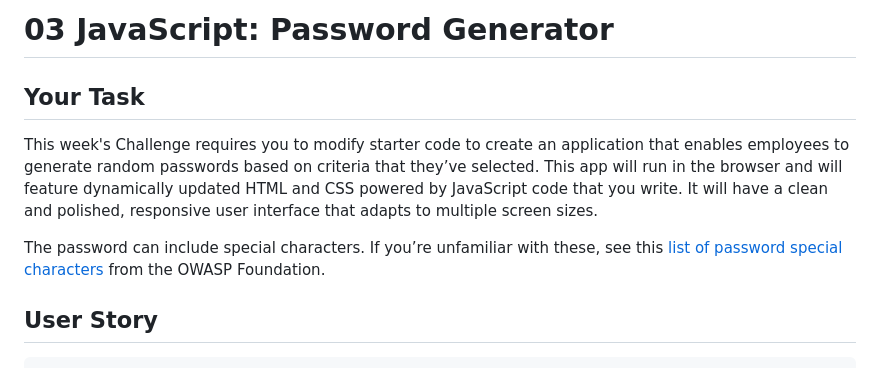
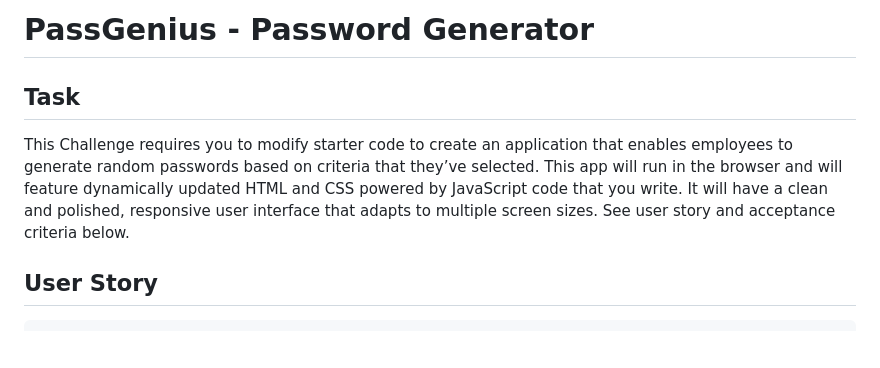
Before and after one commit to pchandler858/PassGenius, a Markdown page: README.md, the part around the change printed below. Rendered like a GitHub page; blank space fills up the shorter version.

```diff
--- a/README.md
+++ b/README.md
@@ -1,10 +1,8 @@
-# 03 JavaScript: Password Generator
+# PassGenius - Password Generator
 
-## Your Task
+## Task
 
-This week's Challenge requires you to modify starter code to create an application that enables employees to generate random passwords based on criteria that they’ve selected. This app will run in the browser and will feature dynamically updated HTML and CSS powered by JavaScript code that you write. It will have a clean and polished, responsive user interface that adapts to multiple screen sizes.
-
-The password can include special characters. If you’re unfamiliar with these, see this [list of password special characters](https://www.owasp.org/index.php/Password_special_characters) from the OWASP Foundation.
+This Challenge requires you to modify starter code to create an application that enables employees to generate random passwords based on criteria that they’ve selected. This app will run in the browser and will feature dynamically updated HTML and CSS powered by JavaScript code that you write. It will have a clean and polished, responsive user interface that adapts to multiple screen sizes. See user story and acceptance criteria below.
 
 ## User Story
 
```
Also changed, not shown: other parts of README.md (+0 -61 lines), assets/padlock.png (added), 1 other file.
